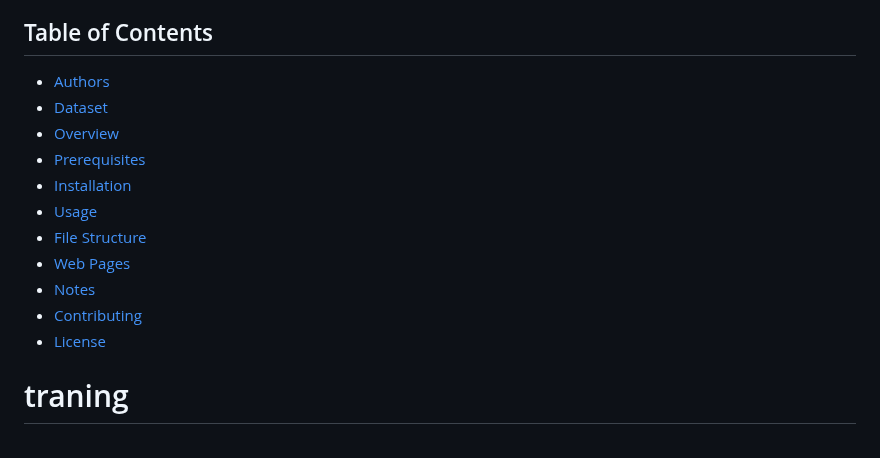
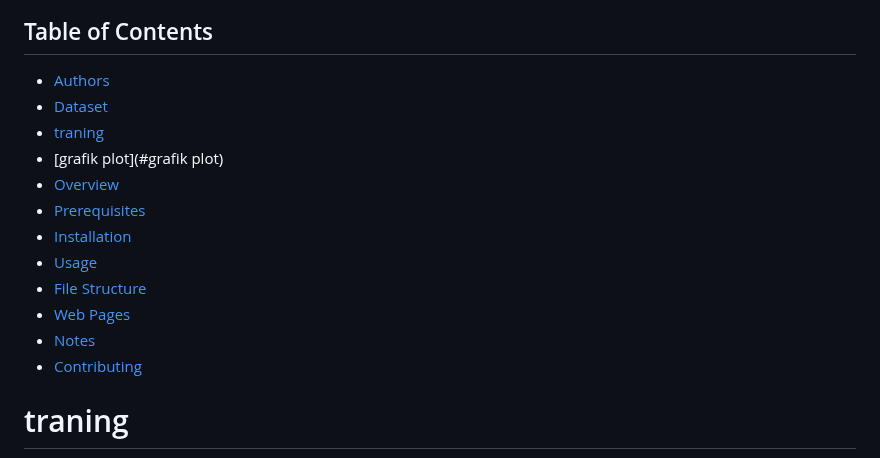
Before and after one commit to assydiqi/modul6, a Markdown page: README.md, the part around one of its changes. Rendered like a GitHub page.

```diff
--- a/README.md
+++ b/README.md
@@ -16,4 +25,6 @@ This repository contains a simple web application for image classification built
 - [Dataset](#Dataset)
+- [traning](#traning)
+- [grafik plot](#grafik plot)
 - [Overview](#overview)
 - [Prerequisites](#prerequisites)
 - [Installation](#installation)
@@ -22,7 +33,6 @@ This repository contains a simple web application for image classification built
 - [Web Pages](#web-pages)
 - [Notes](#notes)
 - [Contributing](#contributing)
-- [License](#license)
 
 # traning
 <img src="last/latih.png" width="700"/>
```
Also changed, not shown: other parts of README.md (+10 -1 lines).
